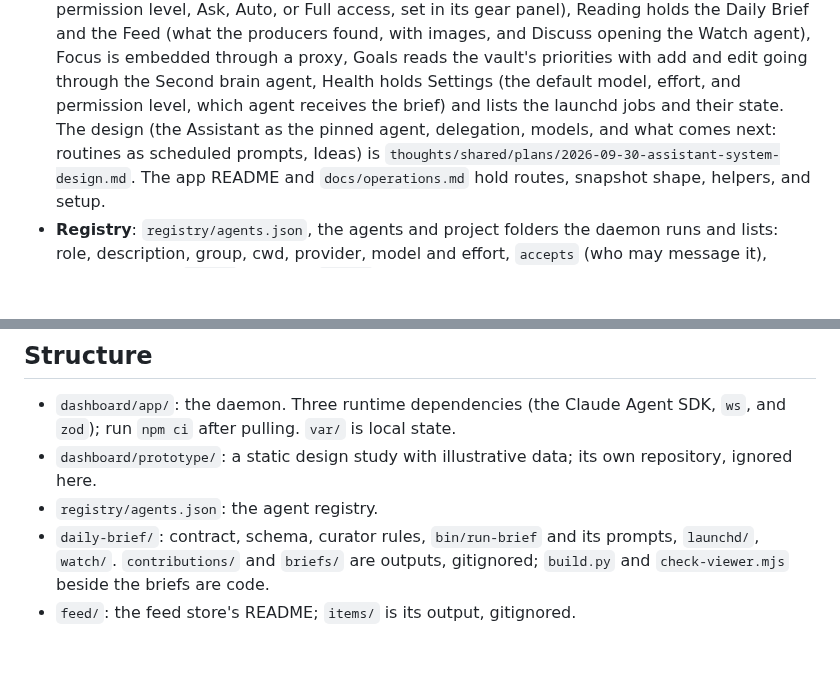
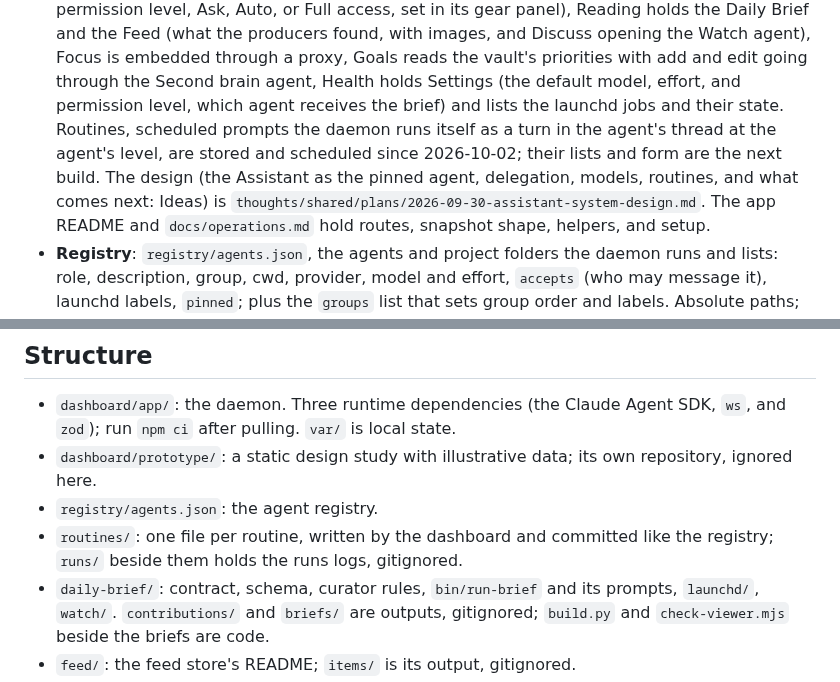
Before and after one commit to hunterphillips/personal-assistant, a Markdown page: CLAUDE.md, 2 parts joined by grey strips. Rendered like a GitHub page; blank space fills up the shorter version.

Commit message:
CLAUDE.md: routines stored and scheduled, the routines folder
Co-Authored-By: Claude Fable 5.1 <noreply@anthropic.com>
Claude-Session: https://claude.ai/code/session_01DKAX8S9uLzydcXXd77SauV

```diff
--- a/CLAUDE.md
+++ b/CLAUDE.md
@@ -28,9 +28,11 @@ from here.
   reads the vault's priorities with add and edit going through the
   Second brain agent, Health holds Settings (the default model, effort, and
   permission level, which agent receives the brief) and lists the launchd jobs and their
-  state. The design (the Assistant as the pinned
-  agent, delegation, models, and what comes next: routines as scheduled
-  prompts, Ideas) is
+  state. Routines, scheduled prompts the daemon runs itself as a turn in
+  the agent's thread at the agent's level, are stored and scheduled since
+  2026-10-02; their lists and form are the next build. The design (the
+  Assistant as the pinned agent, delegation, models, routines, and what
+  comes next: Ideas) is
   `thoughts/shared/plans/2026-09-30-assistant-system-design.md`. The app
   README and `docs/operations.md` hold routes, snapshot shape, helpers, and
   setup.
@@ -103,6 +105,8 @@ picks one up and ends by updating it.
 - `dashboard/prototype/`: a static design study with illustrative data; its
   own repository, ignored here.
 - `registry/agents.json`: the agent registry.
+- `routines/`: one file per routine, written by the dashboard and committed
+  like the registry; `runs/` beside them holds the runs logs, gitignored.
 - `daily-brief/`: contract, schema, curator rules, `bin/run-brief` and its
   prompts, `launchd/`, `watch/`. `contributions/` and `briefs/` are outputs,
   gitignored; `build.py` and `check-viewer.mjs` beside the briefs are code.
```
